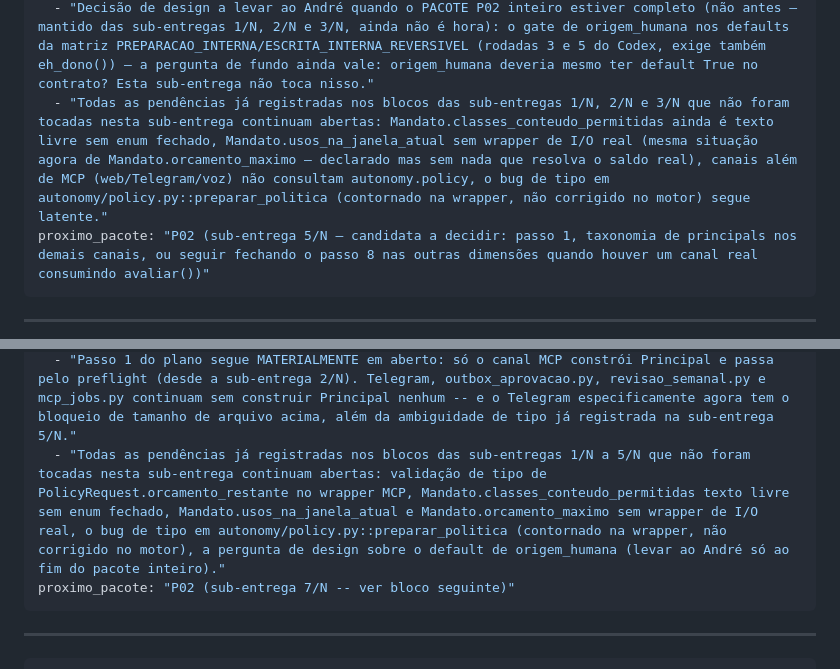
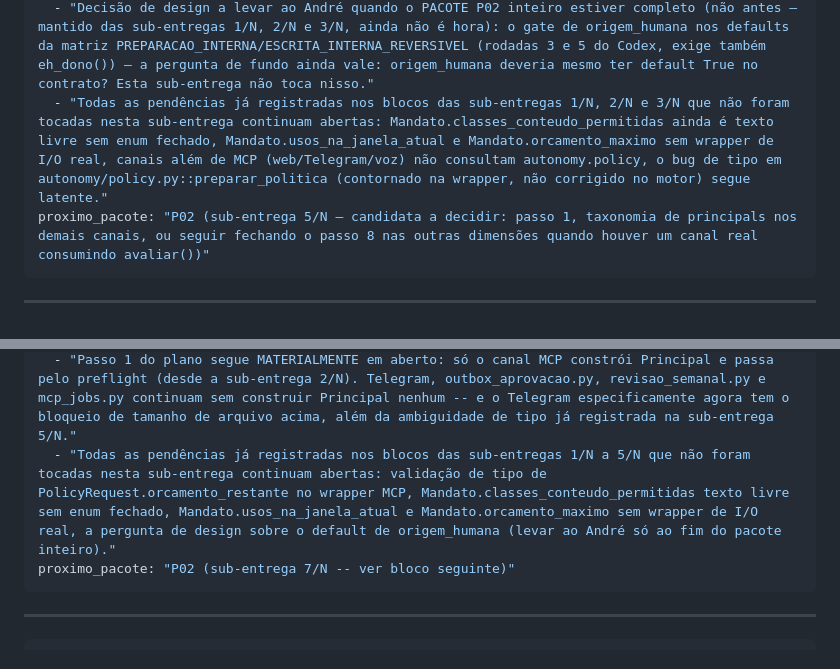
Before and after one commit to andre-martiini/Hermes, a Markdown page: docs/autonomia/execucao.md, 2 parts joined by grey strips. GitHub-like rendering.

````diff
--- a/docs/autonomia/execucao.md
+++ b/docs/autonomia/execucao.md
@@ -471,7 +471,7 @@ pendencias:
   - "Validação de tipo de PolicyRequest.orcamento_restante no wrapper MCP (tools/hermes_tools.py:2202, _principal_simulado) não foi adicionada nesta sub-entrega — mesma folga que missao/sensibilidade já têm hoje (não é regressão desta sub-entrega, é um gap pré-existente que esta sub-entrega apenas tornou operacionalmente relevante pela primeira vez). Um valor não numérico levanta TypeError, capturado pelo except Exception amplo ao redor de simular_politica (degrada para mensagem de erro, não crash) — mas não impede um NaN especificamente (numérico, sem levantar exceção) de escapar até mandato_cobre(), onde a checagem desta sub-entrega agora trata corretamente. Corrigir a validação de tipo no wrapper fica para quando hermes_tools.py for revisitado por outro motivo, mesmo raciocínio de escopo já aplicado ao bug de tipo em preparar_politica na sub-entrega 3/N."
   - "P02 segue MATERIALMENTE em aberto — dos passos 1-9 do plano (seção 'Unificar identidade e política de autonomia'), esta sub-entrega fecha a dimensão orçamento do passo 8. Ainda não endereçados: passo 1 (taxonomia completa de principals span todos os canais — só o canal MCP tem _principal_mcp desde a sub-entrega 2/N; tools/tool_context.py, mcp_oauth.py, web, Telegram e voz seguem sem o modelo de identidade unificado), passo 2 (evolução de claims/scopes OAuth), passo 3 (vínculo autenticado executor→capacidades), passo 8 nas outras três dimensões — versão/revogação/escopo já são revalidados a cada chamada da função pura (sem cache), mas isso só importa de verdade quando houver um canal real chamando avaliar()/mandato_cobre() fora de teste, o que ainda não existe."
   - "Decisão de design a levar ao André quando o PACOTE P02 inteiro estiver completo (não antes — mantido das sub-entregas 1/N, 2/N e 3/N, ainda não é hora): o gate de origem_humana nos defaults da matriz PREPARACAO_INTERNA/ESCRITA_INTERNA_REVERSIVEL (rodadas 3 e 5 do Codex, exige também eh_dono()) — a pergunta de fundo ainda vale: origem_humana deveria mesmo ter default True no contrato? Esta sub-entrega não toca nisso."
-  - "Todas as pendências já registradas nos blocos das sub-entregas 1/N, 2/N e 3/N que não foram tocadas nesta sub-entrega continuam abertas: Mandato.classes_conteudo_permitidas ainda é texto livre sem enum fechado, Mandato.usos_na_janela_atual sem wrapper de I/O real (mesma situação agora de Mandato.orcamento_maximo — declarado mas sem nada que resolva o saldo real), canais além de MCP (web/Telegram/voz) não consultam autonomy.policy, o bug de tipo em autonomy/policy.py::preparar_politica (contornado na wrapper, não corrigido no motor) segue latente."
+  - "Todas as pendências já registradas nos blocos das sub-entregas 1/N, 2/N e 3/N que não foram tocadas nesta sub-entrega continuam abertas: Mandato.classes_conteudo_permitidas ainda é texto livre sem enum fechado, Mandato.usos_na_janela_atual e Mandato.orcamento_maximo sem wrapper de I/O real, canais além de MCP (web/Telegram/voz) não consultam autonomy.policy, o bug de tipo em autonomy/policy.py::preparar_politica (contornado na wrapper, não corrigido no motor) segue latente."
 proximo_pacote: "P02 (sub-entrega 5/N — candidata a decidir: passo 1, taxonomia de principals nos demais canais, ou seguir fechando o passo 8 nas outras dimensões quando houver um canal real consumindo avaliar())"
 ```
 
@@ -608,7 +608,7 @@ pendencias:
   - "hermes_core_logic.py (276257 caracteres) é estruturalmente inalcançável por mcp__Argos__argos_escrever_arquivo_repositorio (limite de 200000 caracteres, escrita é arquivo inteiro, não diff) -- isso bloqueia não só o wiring de decisao_piso() no Telegram, mas QUALQUER mudança futura nesse arquivo por este mecanismo de shipping. Vale levar ao André como achado operacional (não é decisão de design do plano, é uma limitação de ferramenta) -- candidatos: extrair handlers de Telegram para um módulo menor, ou uma via de escrita que aceite diff/patch."
   - "Não há revisão adversarial independente registrada para o diff desta sub-entrega especificamente (ver evidências acima) -- se ainda não rodou, é candidata a rodar antes do pacote P02 ser dado como fechado."
   - "Passo 1 do plano segue MATERIALMENTE em aberto: só o canal MCP constrói Principal e passa pelo preflight (desde a sub-entrega 2/N). Telegram, outbox_aprovacao.py, revisao_semanal.py e mcp_jobs.py continuam sem construir Principal nenhum -- e o Telegram especificamente agora tem o bloqueio de tamanho de arquivo acima, além da ambiguidade de tipo já registrada na sub-entrega 5/N."
-  - "Todas as pendências já registradas nos blocos das sub-entregas 1/N a 5/N que não foram tocadas nesta sub-entrega continuam abertas: validação de tipo de PolicyRequest.orcamento_restante no wrapper MCP, Mandato.classes_conteudo_permitidas texto livre sem enum fechado, Mandato.usos_na_janela_atual e Mandato.orcamento_maximo sem wrapper de I/O real, o bug de tipo em autonomy/policy.py::preparar_politica (contornado na wrapper, não corrigido no motor), a pergunta de design sobre o default de origem_humana (levar ao André só ao fim do pacote inteiro)."
+  - "Todas as pendências já registradas nos blocos das sub-entregas 1/N a 5/N que não foram tocadas nesta sub-entrega continuam abertas: validação de tipo de PolicyRequest.orcamento_restante no wrapper MCP, Mandato.classes_conteudo_permitidas texto livre sem enum fechado, Mandato.usos_na_janela_atual e Mandato.orcamento_maximo sem wrapper de I/O real, a pergunta de design sobre o default de origem_humana (levar ao André só ao fim do pacote inteiro)."
 proximo_pacote: "P02 (sub-entrega 7/N -- ver bloco seguinte)"
 ```
 
````
Also changed, not shown: other parts of docs/autonomia/execucao.md (+5 -0 lines).
